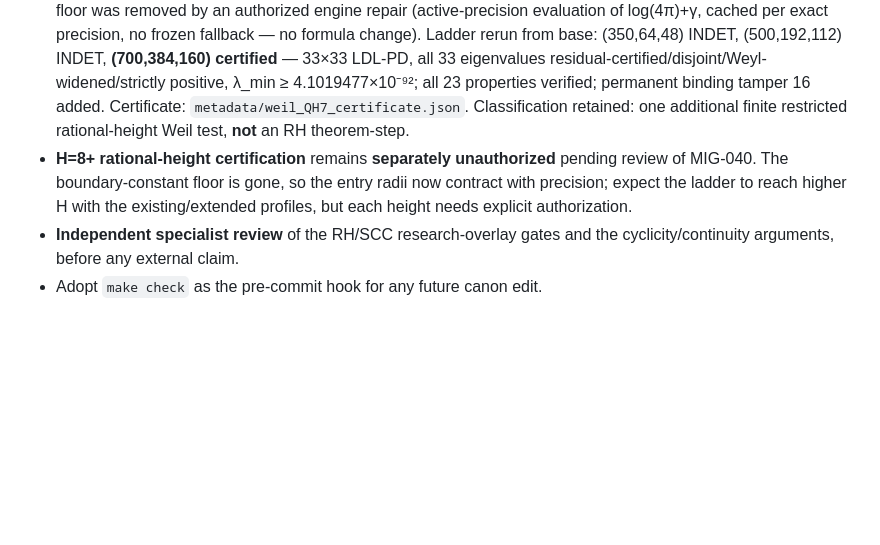
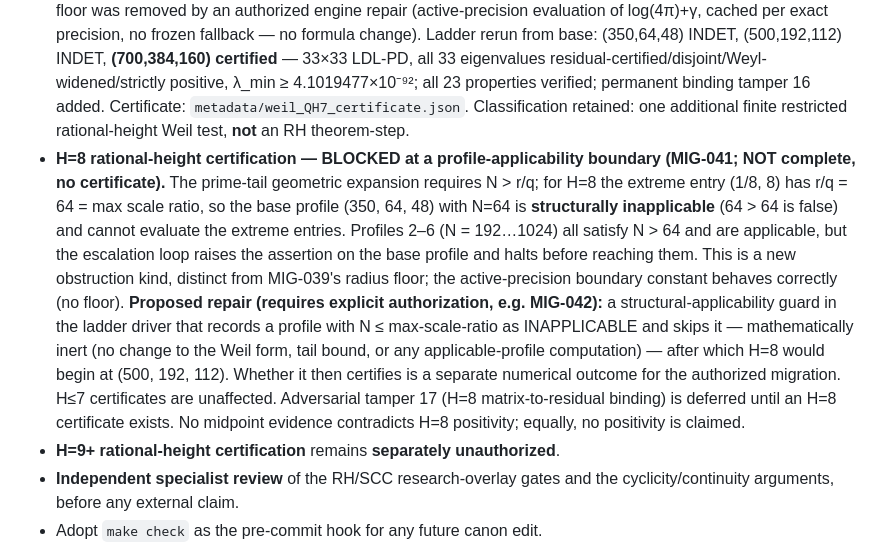
Before and after one commit to etblink/Nested-Fibrational-Cosmology, a Markdown page: UNRESOLVED_REVIEW_ITEMS.md, the part around the change. Drawn GitHub-style; blank space fills up the shorter version.

```diff
--- a/UNRESOLVED_REVIEW_ITEMS.md
+++ b/UNRESOLVED_REVIEW_ITEMS.md
@@ -36,7 +36,8 @@ These are scaffold research-track flags awaiting independent specialist review,
 - ~~**H=4/H=5 rational-height certification**~~ **Done (MIG-035; self-verification hardened in MIG-036):** M₄ (9×9) and M₅ (17×17) certified LDL-PD with rigorous all-positive eigenvalue enclosures. MIG-036 made the eigenvalue and PD certificates **independently self-verifying** from the serialized data: an exact-rational residual certificate binds each eigenvalue interval to the serialized midpoint matrix A₀ (primary PD proof), closing the trace/determinant counterfeit gap. Certificates: `metadata/weil_QH4_certificate.json`, `metadata/weil_QH5_certificate.json`. Classification retained: finite restricted rational-height Weil tests, **not** RH theorem-steps.
 - ~~**H=6 rational-height certification**~~ **Done (MIG-038):** M₆ (21×21) certified under the hardened MIG-036/MIG-037 residual-certificate format at the existing (500-bit, N=192, M=112) profile — base profile INDETERMINATE, no engine change needed. λ_min lower bound ≈ 7.53×10⁻⁷⁰; all 18 required certificate properties verified; permanent payload-binding tamper 15 added. Certificate: `metadata/weil_QH6_certificate.json`. Classification retained: one additional finite restricted rational-height Weil test, **not** an RH theorem-step, no SCC/RH promotion.
 - ~~**H=7 rational-height certification — BLOCKED**~~ **Done (MIG-040):** the MIG-039 import-time boundary-constant floor was removed by an authorized engine repair (active-precision evaluation of log(4π)+γ, cached per exact precision, no frozen fallback — no formula change). Ladder rerun from base: (350,64,48) INDET, (500,192,112) INDET, **(700,384,160) certified** — 33×33 LDL-PD, all 33 eigenvalues residual-certified/disjoint/Weyl-widened/strictly positive, λ_min ≥ 4.1019477×10⁻⁹²; all 23 properties verified; permanent binding tamper 16 added. Certificate: `metadata/weil_QH7_certificate.json`. Classification retained: one additional finite restricted rational-height Weil test, **not** an RH theorem-step.
-- **H=8+ rational-height certification** remains **separately unauthorized** pending review of MIG-040. The boundary-constant floor is gone, so the entry radii now contract with precision; expect the ladder to reach higher H with the existing/extended profiles, but each height needs explicit authorization.
+- **H=8 rational-height certification — BLOCKED at a profile-applicability boundary (MIG-041; NOT complete, no certificate).** The prime-tail geometric expansion requires N > r/q; for H=8 the extreme entry (1/8, 8) has r/q = 64 = max scale ratio, so the base profile (350, 64, 48) with N=64 is **structurally inapplicable** (64 > 64 is false) and cannot evaluate the extreme entries. Profiles 2–6 (N = 192…1024) all satisfy N > 64 and are applicable, but the escalation loop raises the assertion on the base profile and halts before reaching them. This is a new obstruction kind, distinct from MIG-039's radius floor; the active-precision boundary constant behaves correctly (no floor). **Proposed repair (requires explicit authorization, e.g. MIG-042):** a structural-applicability guard in the ladder driver that records a profile with N ≤ max-scale-ratio as INAPPLICABLE and skips it — mathematically inert (no change to the Weil form, tail bound, or any applicable-profile computation) — after which H=8 would begin at (500, 192, 112). Whether it then certifies is a separate numerical outcome for the authorized migration. H≤7 certificates are unaffected. Adversarial tamper 17 (H=8 matrix-to-residual binding) is deferred until an H=8 certificate exists. No midpoint evidence contradicts H=8 positivity; equally, no positivity is claimed.
+- **H=9+ rational-height certification** remains **separately unauthorized**.
 - **Independent specialist review** of the RH/SCC research-overlay gates and the cyclicity/continuity arguments, before any external claim.
 - Adopt `make check` as the pre-commit hook for any future canon edit.
 - *(Lower priority, later)* Dashboard "diff two snapshots" panel — useful only once a meaningful second release snapshot exists to compare (`release_snapshot_view` is already diff-ready).
```
Also changed, not shown: RESEARCH_PACKET_RH_K0_W3.md (+43 -0 lines), migrations/MIGRATIONS.md (+1 -0 lines).
